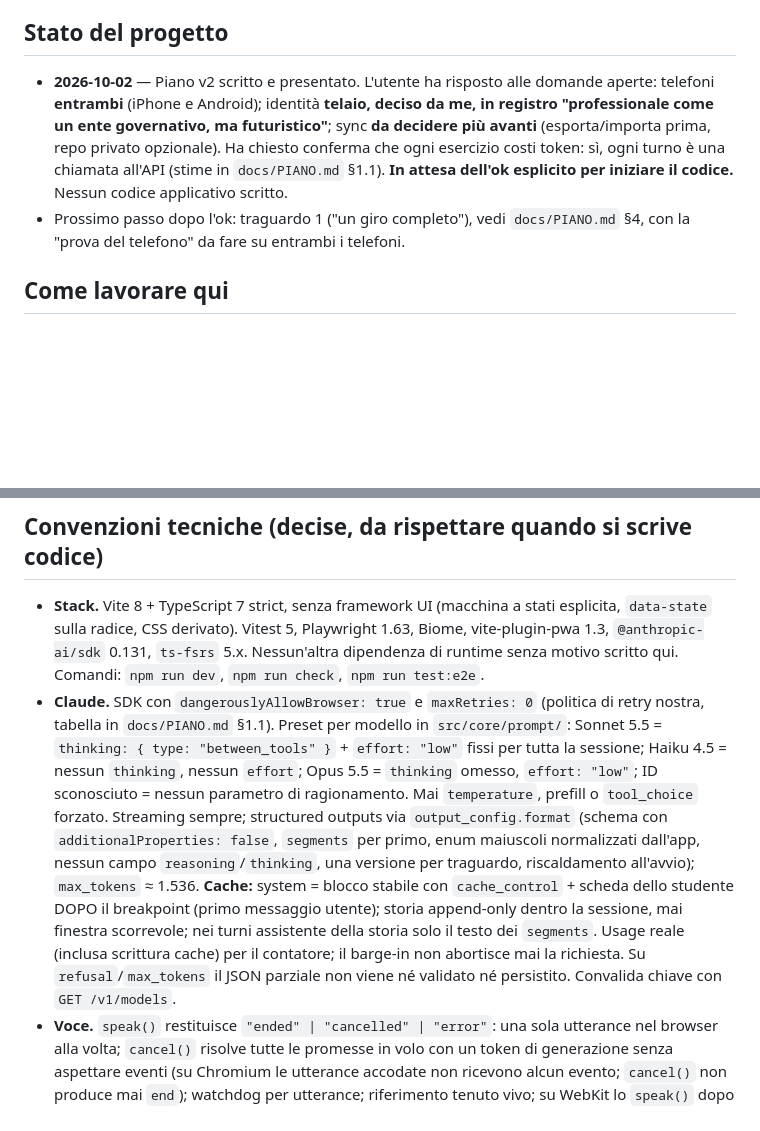
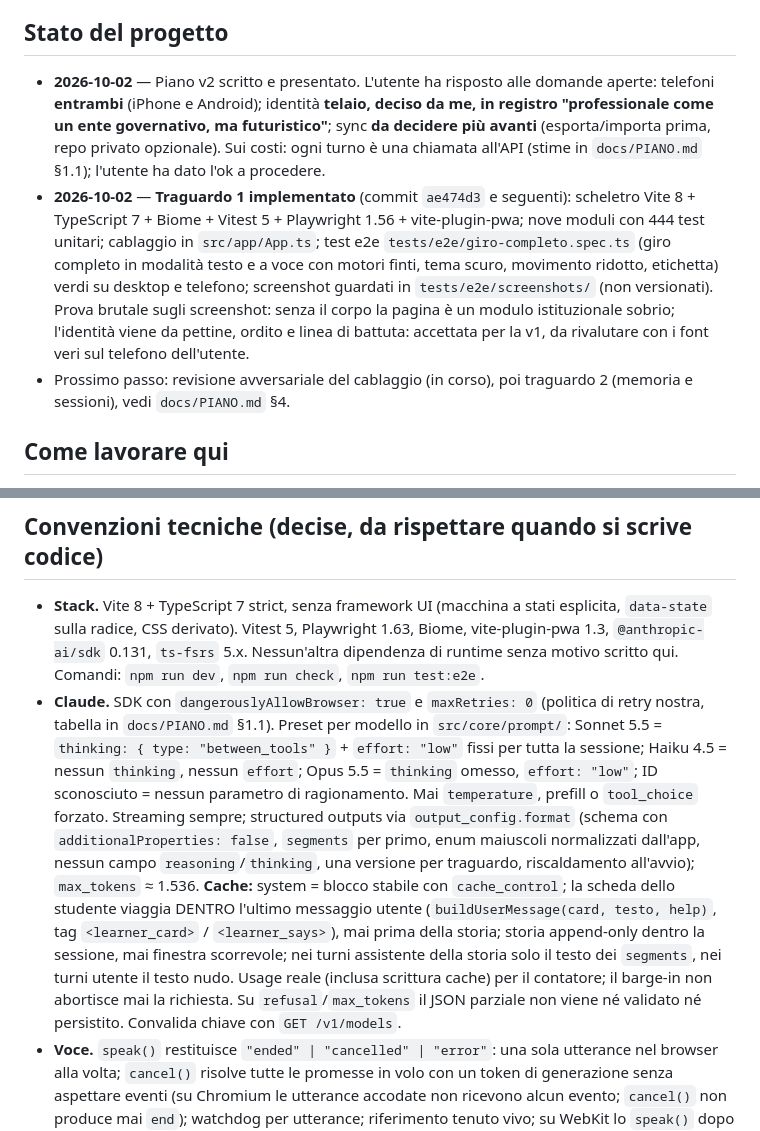
Before and after one commit to simonews96/english-vera, a Markdown page: CLAUDE.md, 2 parts joined by grey strips. Rendered like a GitHub page; blank space fills up the shorter version.

```diff
--- a/CLAUDE.md
+++ b/CLAUDE.md
@@ -10,8 +10,9 @@ Il piano completo, con le alternative scartate, è in `docs/PIANO.md` (versione
 
 ## Stato del progetto
 
-- **2026-10-02** — Piano v2 scritto e presentato. L'utente ha risposto alle domande aperte: telefoni **entrambi** (iPhone e Android); identità **telaio, deciso da me, in registro "professionale come un ente governativo, ma futuristico"**; sync **da decidere più avanti** (esporta/importa prima, repo privato opzionale). Ha chiesto conferma che ogni esercizio costi token: sì, ogni turno è una chiamata all'API (stime in `docs/PIANO.md` §1.1). **In attesa dell'ok esplicito per iniziare il codice.** Nessun codice applicativo scritto.
-- Prossimo passo dopo l'ok: traguardo 1 ("un giro completo"), vedi `docs/PIANO.md` §4, con la "prova del telefono" da fare su entrambi i telefoni.
+- **2026-10-02** — Piano v2 scritto e presentato. L'utente ha risposto alle domande aperte: telefoni **entrambi** (iPhone e Android); identità **telaio, deciso da me, in registro "professionale come un ente governativo, ma futuristico"**; sync **da decidere più avanti** (esporta/importa prima, repo privato opzionale). Sui costi: ogni turno è una chiamata all'API (stime in `docs/PIANO.md` §1.1); l'utente ha dato l'ok a procedere.
+- **2026-10-02** — **Traguardo 1 implementato** (commit `ae474d3` e seguenti): scheletro Vite 8 + TypeScript 7 + Biome + Vitest 5 + Playwright 1.56 + vite-plugin-pwa; nove moduli con 444 test unitari; cablaggio in `src/app/App.ts`; test e2e `tests/e2e/giro-completo.spec.ts` (giro completo in modalità testo e a voce con motori finti, tema scuro, movimento ridotto, etichetta) verdi su desktop e telefono; screenshot guardati in `tests/e2e/screenshots/` (non versionati). Prova brutale sugli screenshot: senza il corpo la pagina è un modulo istituzionale sobrio; l'identità viene da pettine, ordito e linea di battuta: accettata per la v1, da rivalutare con i font veri sul telefono dell'utente.
+- Prossimo passo: revisione avversariale del cablaggio (in corso), poi traguardo 2 (memoria e sessioni), vedi `docs/PIANO.md` §4.
 
 ## Come lavorare qui
 
@@ -26,7 +27,7 @@ Il piano completo, con le alternative scartate, è in `docs/PIANO.md` (versione
 ## Convenzioni tecniche (decise, da rispettare quando si scrive codice)
 
 - **Stack.** Vite 8 + TypeScript 7 strict, senza framework UI (macchina a stati esplicita, `data-state` sulla radice, CSS derivato). Vitest 5, Playwright 1.63, Biome, vite-plugin-pwa 1.3, `@anthropic-ai/sdk` 0.131, `ts-fsrs` 5.x. Nessun'altra dipendenza di runtime senza motivo scritto qui. Comandi: `npm run dev`, `npm run check`, `npm run test:e2e`.
-- **Claude.** SDK con `dangerouslyAllowBrowser: true` e `maxRetries: 0` (politica di retry nostra, tabella in `docs/PIANO.md` §1.1). Preset per modello in `src/core/prompt/`: Sonnet 5.5 = `thinking: { type: "between_tools" }` + `effort: "low"` fissi per tutta la sessione; Haiku 4.5 = nessun `thinking`, nessun `effort`; Opus 5.5 = `thinking` omesso, `effort: "low"`; ID sconosciuto = nessun parametro di ragionamento. Mai `temperature`, prefill o `tool_choice` forzato. Streaming sempre; structured outputs via `output_config.format` (schema con `additionalProperties: false`, `segments` per primo, enum maiuscoli normalizzati dall'app, nessun campo `reasoning`/`thinking`, una versione per traguardo, riscaldamento all'avvio); `max_tokens` ≈ 1.536. **Cache:** system = blocco stabile con `cache_control` + scheda dello studente DOPO il breakpoint (primo messaggio utente); storia append-only dentro la sessione, mai finestra scorrevole; nei turni assistente della storia solo il testo dei `segments`. Usage reale (inclusa scrittura cache) per il contatore; il barge-in non abortisce mai la richiesta. Su `refusal`/`max_tokens` il JSON parziale non viene né validato né persistito. Convalida chiave con `GET /v1/models`.
+- **Claude.** SDK con `dangerouslyAllowBrowser: true` e `maxRetries: 0` (politica di retry nostra, tabella in `docs/PIANO.md` §1.1). Preset per modello in `src/core/prompt/`: Sonnet 5.5 = `thinking: { type: "between_tools" }` + `effort: "low"` fissi per tutta la sessione; Haiku 4.5 = nessun `thinking`, nessun `effort`; Opus 5.5 = `thinking` omesso, `effort: "low"`; ID sconosciuto = nessun parametro di ragionamento. Mai `temperature`, prefill o `tool_choice` forzato. Streaming sempre; structured outputs via `output_config.format` (schema con `additionalProperties: false`, `segments` per primo, enum maiuscoli normalizzati dall'app, nessun campo `reasoning`/`thinking`, una versione per traguardo, riscaldamento all'avvio); `max_tokens` ≈ 1.536. **Cache:** system = blocco stabile con `cache_control`; la scheda dello studente viaggia DENTRO l'ultimo messaggio utente (`buildUserMessage(card, testo, help)`, tag `<learner_card>` / `<learner_says>`), mai prima della storia; storia append-only dentro la sessione, mai finestra scorrevole; nei turni assistente della storia solo il testo dei `segments`, nei turni utente il testo nudo. Usage reale (inclusa scrittura cache) per il contatore; il barge-in non abortisce mai la richiesta. Su `refusal`/`max_tokens` il JSON parziale non viene né validato né persistito. Convalida chiave con `GET /v1/models`.
 - **Voce.** `speak()` restituisce `"ended" | "cancelled" | "error"`: una sola utterance nel browser alla volta; `cancel()` risolve tutte le promesse in volo con un token di generazione senza aspettare eventi (su Chromium le utterance accodate non ricevono alcun evento; `cancel()` non produce mai `end`); watchdog per utterance; riferimento tenuto vivo; su WebKit lo `speak()` dopo `cancel()` è rinviato a un macrotask e un `end` prima di `start` è ignorato. Bootstrap voci asincrono ovunque (`getVoices()` subito, `voiceschanged` con timeout 2 s, risoluzione ripetuta a ogni evento, `voiceURI` persistito); risoluzione a cascata con ultimo gradino obbligatorio. Su Android sempre `utterance.lang` e `utterance.voice`, mai `pause()`. Sblocco iOS nel gestore sincrono del tocco, prima di ogni `await`: `cancel()` + `speak(".")` con `volume` 0,01 e `rate` 10. Half-duplex rigoroso con flag `ownAbort`; nuovo `SpeechRecognition` a ogni cambio lingua e, su iOS, dopo ogni frase di Vera; watchdog su ogni `start()` (3 s); tetto ai riavvii; solo `results[resultIndex…]` e solo `isFinal`; mappa errori in `docs/PIANO.md` §1.2. Nessun secondo flusso microfono su Android durante il riconoscimento; interruzione a voce solo con cuffie misurate o AEC di sistema (`echoCancellation: { ideal: "all" }`).
 - **Animazione del parlato.** `onboundary` quando c'è, altrimenti orologio stimato con snap e calibrazione per voce; la diagnostica dice quale. Ogni segmento appare intero a bassa opacità appena chiuso nel JSON e si inchiostra parola per parola.
 - **Didattica.** Una sola riga corretta per turno con ≤ 2 modifiche, diff calcolato dall'app da `heard`/`correct`; la ripetizione non è mai votata, la produzione guidata alla battuta successiva sì; schede errore create dall'app per chiave normalizzata alla seconda ricaduta (alla prima se compromettono la comprensione). Fasi di sessione (`phase`, `elapsed_s`, `beats_done`) decise dall'app e passate nella scheda; chiusura "tre cose" quando il tempo supera l'obiettivo meno 90 s o l'ultima battuta è completata. FSRS: `request_retention 0.9`, `maximum_interval 180`, `enable_fuzz`, `enable_short_term`, `learning_steps ["2m","8m"]`, `relearning_steps ["5m"]`; stato ricalcolato dal registro dei ripassi; FAILED → Again sempre. Peso e opacità delle righe della stoffa derivano dallo stato FSRS.
```
Also changed, not shown: other parts of CLAUDE.md (+14 -3 lines), docs/PIANO.md (+1 -1 lines).
